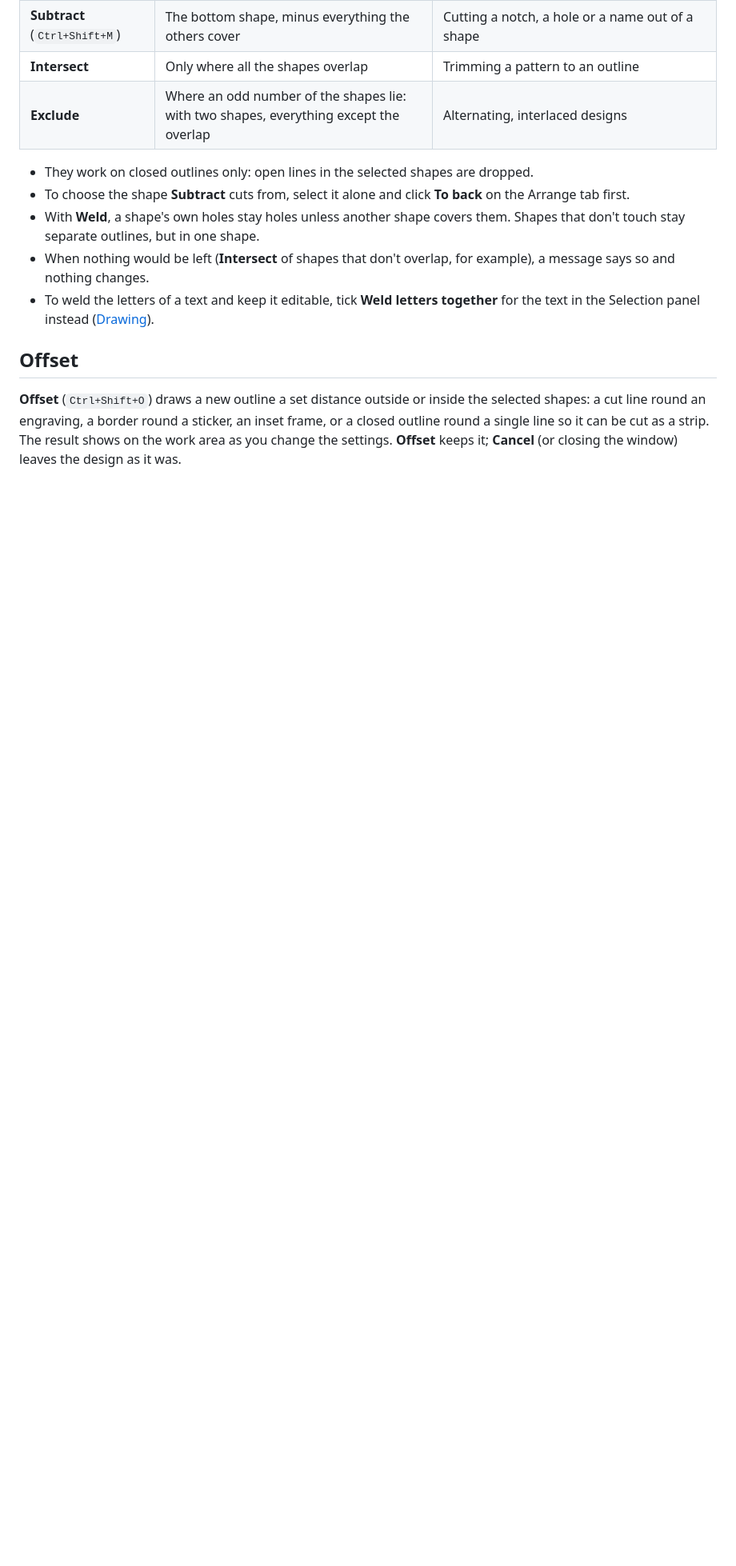
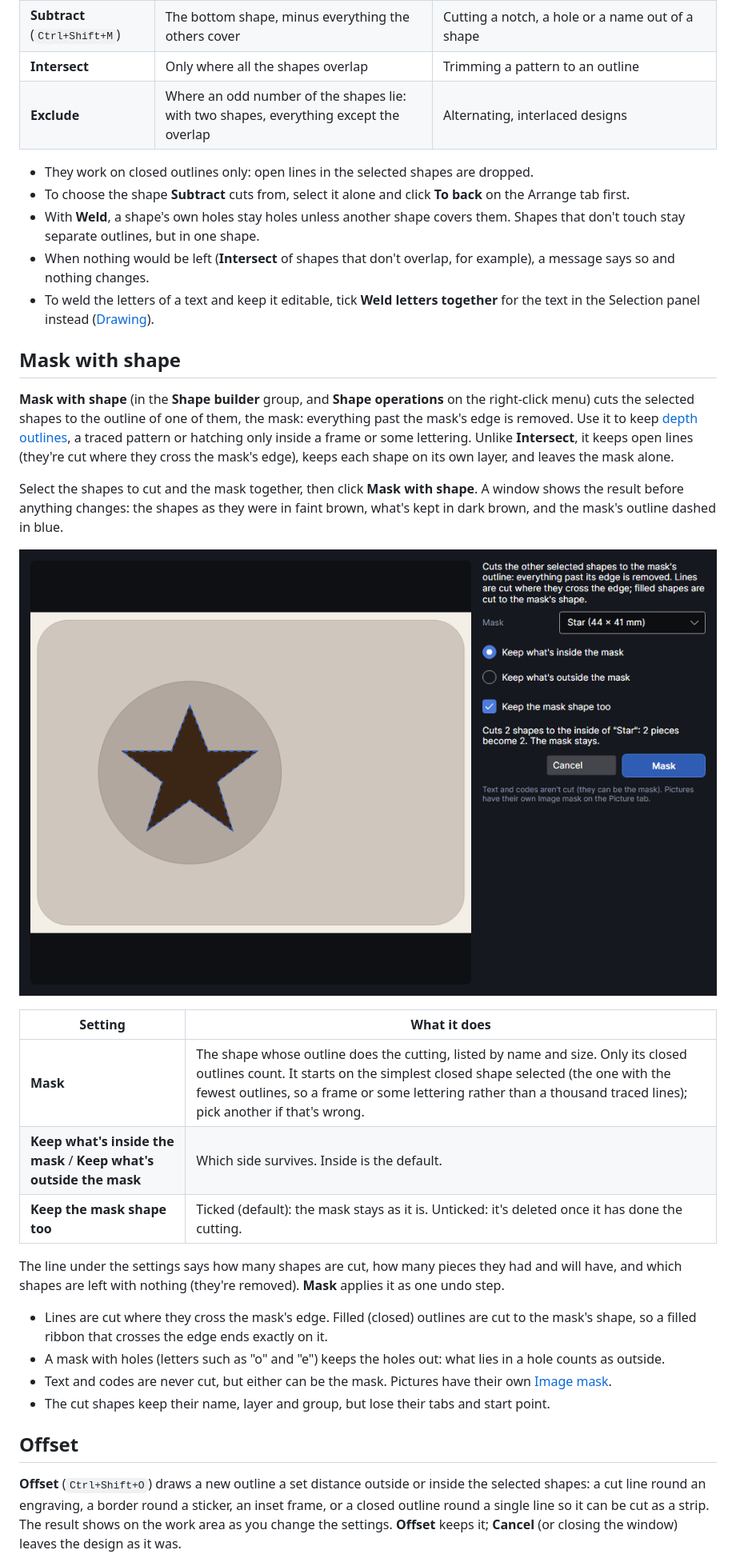
Before and after one commit to noalear/PhotonCanvas, a Markdown page: docs/help/editing-shapes.md, the part around one of its changes. Shown at 80% size. Rendered like a GitHub page; pictures changed too: docs/help/images/window-home-mask-with-shape.png (added); blank space fills up the shorter version.

```diff
--- a/docs/help/editing-shapes.md
+++ b/docs/help/editing-shapes.md
@@ -103,6 +104,38 @@ shape's layer.
   says so and nothing changes.
 - To weld the letters of a text and keep it editable, tick **Weld letters together** for the text
   in the Selection panel instead ([Drawing](drawing.md)).
+
+## Mask with shape
+<!-- windows: MaskShapesWindow -->
+
+**Mask with shape** (in the **Shape builder** group, and **Shape operations** on the right-click
+menu) cuts the selected shapes to the outline of one of them, the mask: everything past the mask's
+edge is removed. Use it to keep [depth outlines](pictures.md#depth-outlines), a traced pattern or
+hatching only inside a frame or some lettering. Unlike **Intersect**, it keeps open lines (they're
+cut where they cross the mask's edge), keeps each shape on its own layer, and leaves the mask alone.
+
+Select the shapes to cut and the mask together, then click **Mask with shape**. A window shows the
+result before anything changes: the shapes as they were in faint brown, what's kept in dark brown,
+and the mask's outline dashed in blue.
+
+![The Mask with shape window](images/window-home-mask-with-shape.png)
+
+| Setting | What it does |
+|---|---|
+| **Mask** | The shape whose outline does the cutting, listed by name and size. Only its closed outlines count. It starts on the simplest closed shape selected (the one with the fewest outlines, so a frame or some lettering rather than a thousand traced lines); pick another if that's wrong. |
+| **Keep what's inside the mask** / **Keep what's outside the mask** | Which side survives. Inside is the default. |
+| **Keep the mask shape too** | Ticked (default): the mask stays as it is. Unticked: it's deleted once it has done the cutting. |
+
+The line under the settings says how many shapes are cut, how many pieces they had and will have,
+and which shapes are left with nothing (they're removed). **Mask** applies it as one undo step.
+
+- Lines are cut where they cross the mask's edge. Filled (closed) outlines are cut to the mask's
+  shape, so a filled ribbon that crosses the edge ends exactly on it.
+- A mask with holes (letters such as "o" and "e") keeps the holes out: what lies in a hole counts
+  as outside.
+- Text and codes are never cut, but either can be the mask. Pictures have their own
+  [Image mask](pictures.md#image-mask).
+- The cut shapes keep their name, layer and group, but lose their tabs and start point.
 
 ## Offset
 
```
Also changed, not shown: other parts of docs/help/editing-shapes.md (+2 -0 lines), 6 other files.
